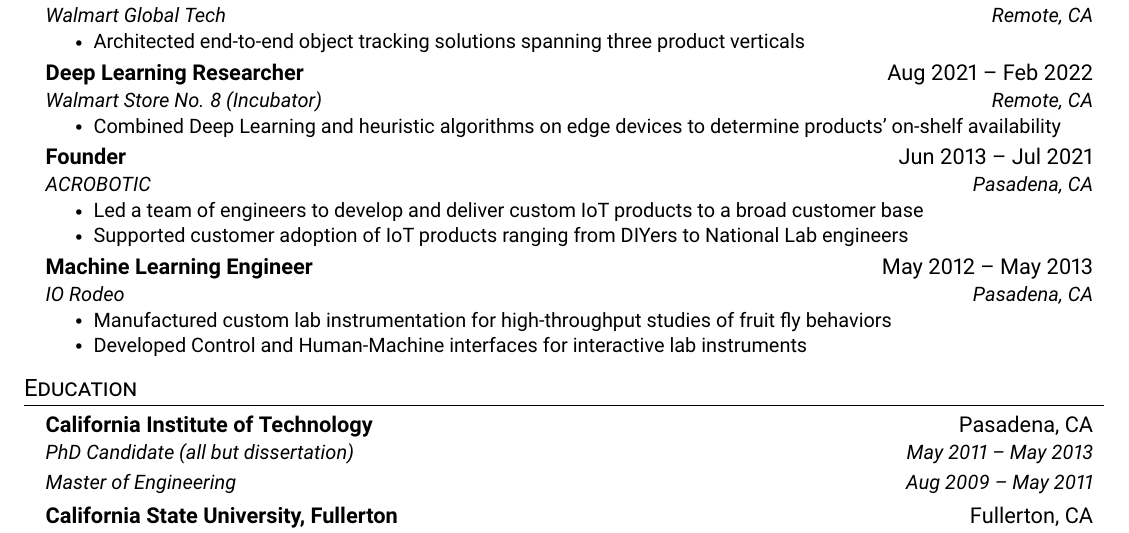
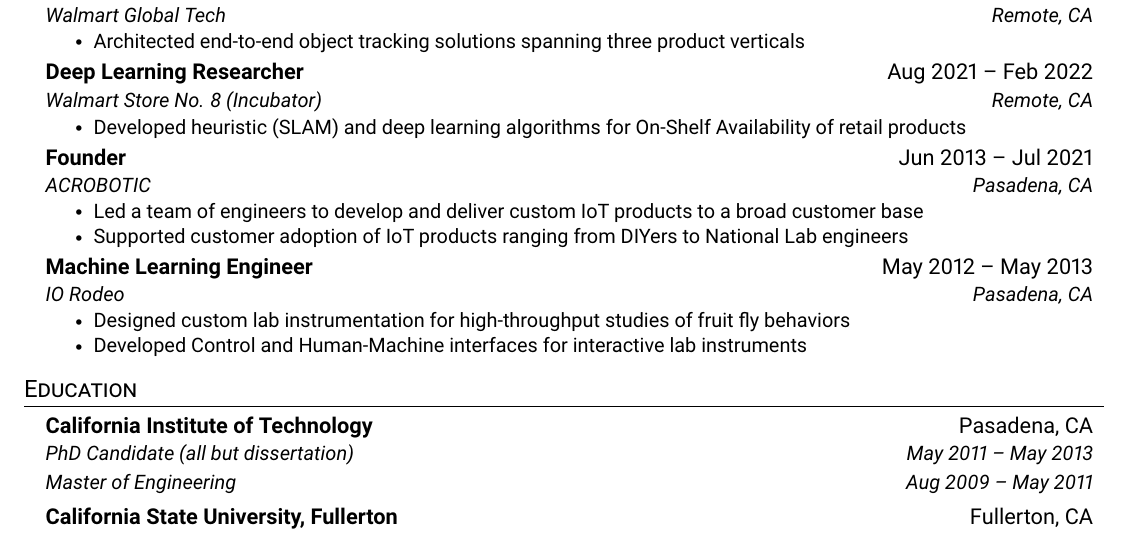
Before and after one commit to datasith/datasith, a LaTeX CV (datasith-resume.tex): part of the page, cut so that both start at the same text. Compiled offline with pdfLaTeX.

Commit message:
updating resume

```diff
--- a/datasith-resume.tex
+++ b/datasith-resume.tex
@@ -155,7 +155,7 @@
       {Deep Learning Researcher}{Aug 2021 -- Feb 2022}
       {Walmart Store No. 8 (Incubator)}{Remote, CA}
       \resumeItemListStart
-        \resumeItem{Combined Deep Learning and heuristic algorithms on edge devices to determine products' on-shelf availability}
+        \resumeItem{Developed heuristic (SLAM) and deep learning algorithms for On-Shelf Availability of retail products}
     \resumeItemListEnd
 
     \resumeSubheading
@@ -170,7 +170,7 @@
       {Machine Learning Engineer}{May 2012 -- May 2013}
       {IO Rodeo}{Pasadena, CA}
       \resumeItemListStart
-        \resumeItem{Manufactured custom lab instrumentation for high-throughput studies of fruit fly behaviors}
+        \resumeItem{Designed custom lab instrumentation for high-throughput studies of fruit fly behaviors}
         \resumeItem{Developed Control and Human-Machine interfaces for interactive lab instruments}
       \resumeItemListEnd
 
```
Also changed, not shown: datasith-resume.pdf, 1 other file.
